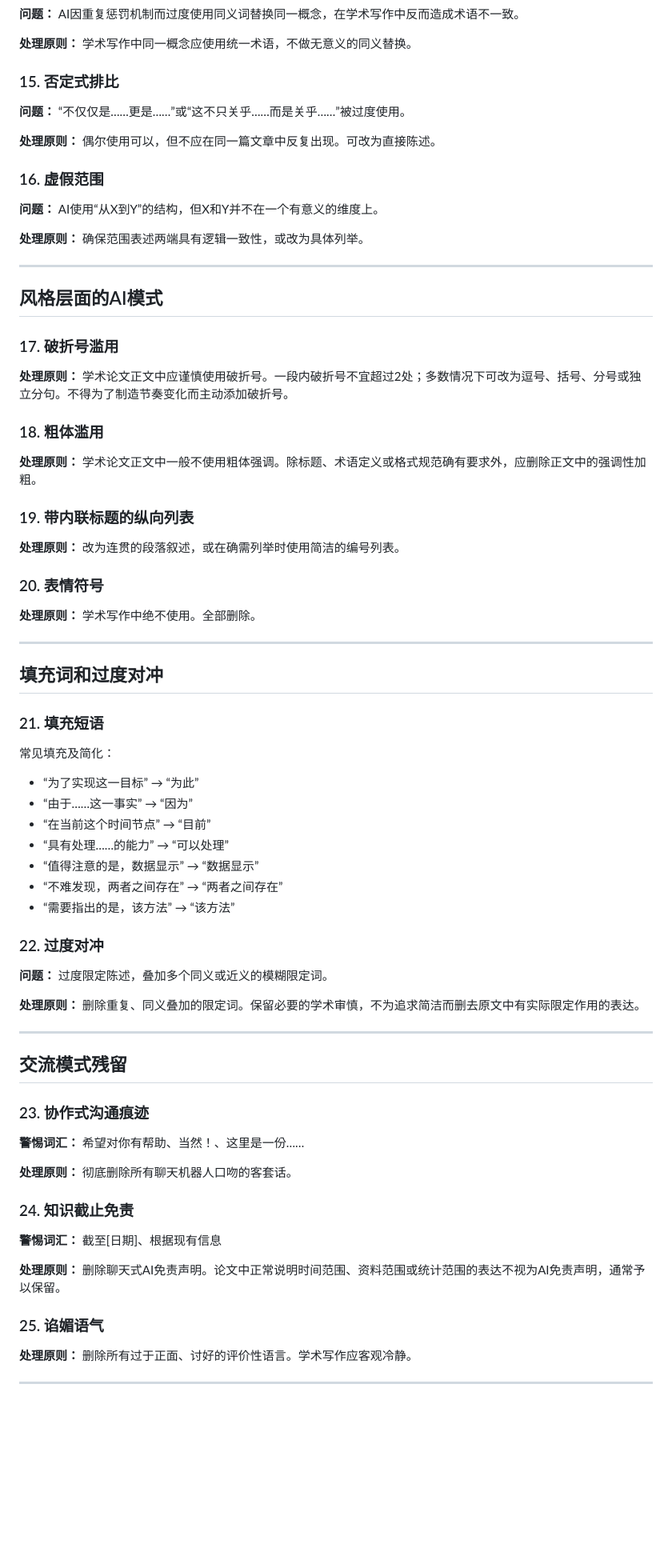
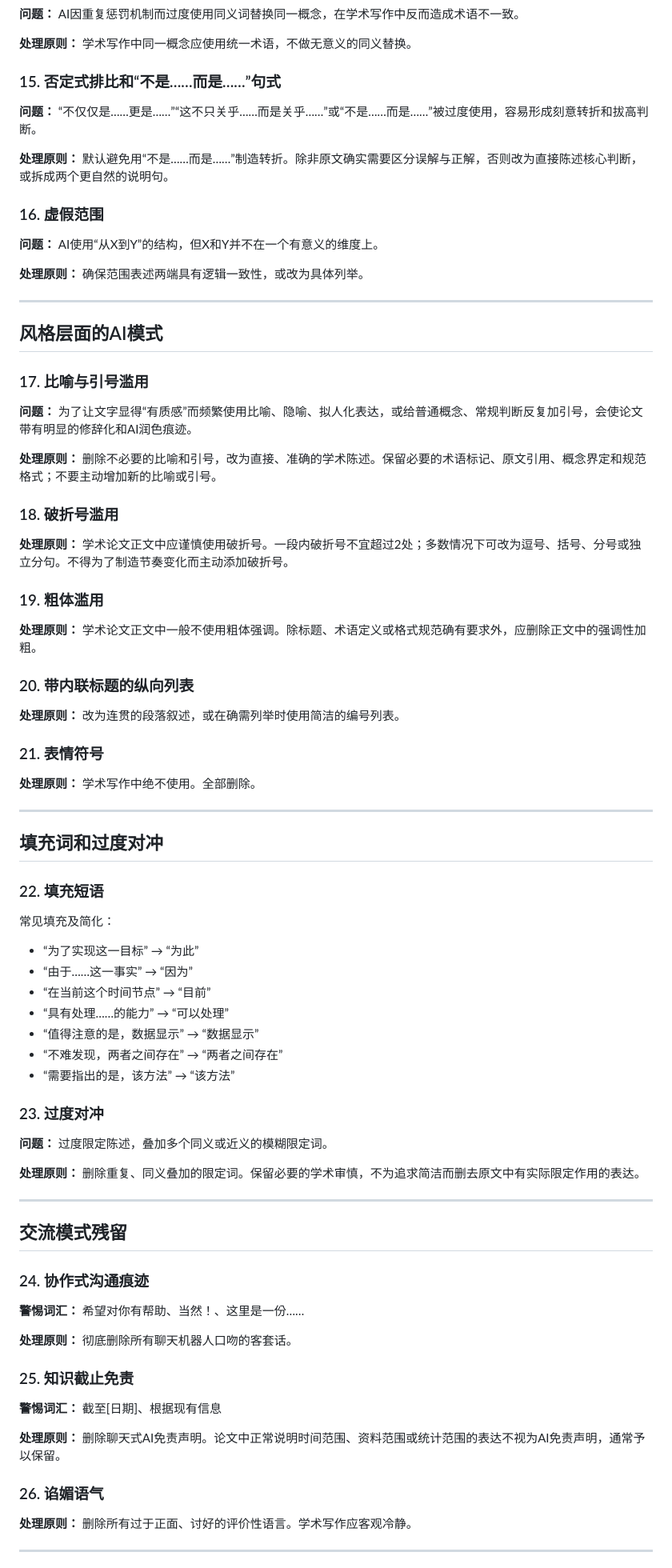
Before and after one commit to DragonGong/skills, a Markdown page: humanizer-academic-zh/SKILL.md, the part around one of its changes. Shown at 80% size. Rendered like a GitHub page; blank space fills up the shorter version.

Commit message:
Refine academic humanizer style constraints

```diff
--- a/humanizer-academic-zh/SKILL.md
+++ b/humanizer-academic-zh/SKILL.md
@@ -184,11 +186,11 @@ description: Humanizer 中文学术版——当用户要求润色论文、去除
 
 **处理原则：** 学术写作中同一概念应使用统一术语，不做无意义的同义替换。
 
-### 15. 否定式排比
+### 15. 否定式排比和“不是……而是……”句式
 
-**问题：** “不仅仅是……更是……”或“这不只关乎……而是关乎……”被过度使用。
+**问题：** “不仅仅是……更是……”“这不只关乎……而是关乎……”或“不是……而是……”被过度使用，容易形成刻意转折和拔高判断。
 
-**处理原则：** 偶尔使用可以，但不应在同一篇文章中反复出现。可改为直接陈述。
+**处理原则：** 默认避免用“不是……而是……”制造转折。除非原文确实需要区分误解与正解，否则改为直接陈述核心判断，或拆成两个更自然的说明句。
 
 ### 16. 虚假范围
 
@@ -200,19 +202,25 @@ description: Humanizer 中文学术版——当用户要求润色论文、去除
 
 ## 风格层面的AI模式
 
-### 17. 破折号滥用
+### 17. 比喻与引号滥用
+
+**问题：** 为了让文字显得“有质感”而频繁使用比喻、隐喻、拟人化表达，或给普通概念、常规判断反复加引号，会使论文带有明显的修辞化和AI润色痕迹。
+
+**处理原则：** 删除不必要的比喻和引号，改为直接、准确的学术陈述。保留必要的术语标记、原文引用、概念界定和规范格式；不要主动增加新的比喻或引号。
+
+### 18. 破折号滥用
 
 **处理原则：** 学术论文正文中应谨慎使用破折号。一段内破折号不宜超过2处；多数情况下可改为逗号、括号、分号或独立分句。不得为了制造节奏变化而主动添加破折号。
 
-### 18. 粗体滥用
+### 19. 粗体滥用
 
 **处理原则：** 学术论文正文中一般不使用粗体强调。除标题、术语定义或格式规范确有要求外，应删除正文中的强调性加粗。
 
-### 19. 带内联标题的纵向列表
+### 20. 带内联标题的纵向列表
 
 **处理原则：** 改为连贯的段落叙述，或在确需列举时使用简洁的编号列表。
 
-### 20. 表情符号
+### 21. 表情符号
 
 **处理原则：** 学术写作中绝不使用。全部删除。
 
@@ -220,7 +228,7 @@ description: Humanizer 中文学术版——当用户要求润色论文、去除
 
 ## 填充词和过度对冲
 
-### 21. 填充短语
+### 22. 填充短语
 
 常见填充及简化：
 - “为了实现这一目标” → “为此”
@@ -231,7 +239,7 @@ description: Humanizer 中文学术版——当用户要求润色论文、去除
 - “不难发现，两者之间存在” → “两者之间存在”
 - “需要指出的是，该方法” → “该方法”
 
-### 22. 过度对冲
+### 23. 过度对冲
 
 **问题：** 过度限定陈述，叠加多个同义或近义的模糊限定词。
 
@@ -241,19 +249,19 @@ description: Humanizer 中文学术版——当用户要求润色论文、去除
 
 ## 交流模式残留
 
-### 23. 协作式沟通痕迹
+### 24. 协作式沟通痕迹
 
 **警惕词汇：** 希望对你有帮助、当然！、这里是一份……
 
 **处理原则：** 彻底删除所有聊天机器人口吻的客套话。
 
-### 24. 知识截止免责
+### 25. 知识截止免责
 
 **警惕词汇：** 截至[日期]、根据现有信息
 
 **处理原则：** 删除聊天式AI免责声明。论文中正常说明时间范围、资料范围或统计范围的表达不视为AI免责声明，通常予以保留。
 
-### 25. 谄媚语气
+### 26. 谄媚语气
 
 **处理原则：** 删除所有过于正面、讨好的评价性语言。学术写作应客观冷静。
 
```
Also changed, not shown: other parts of humanizer-academic-zh/SKILL.md (+4 -0 lines), humanizer-academic-zh/SYSTEM_PROMPT.md (+22 -12 lines).
